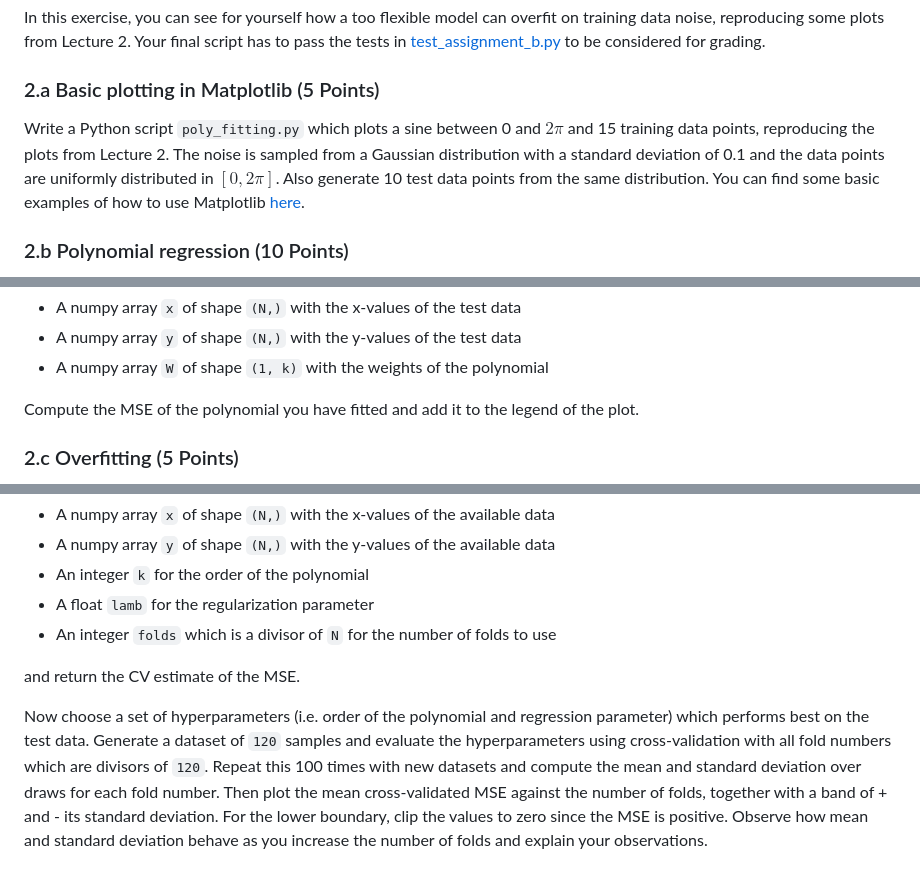
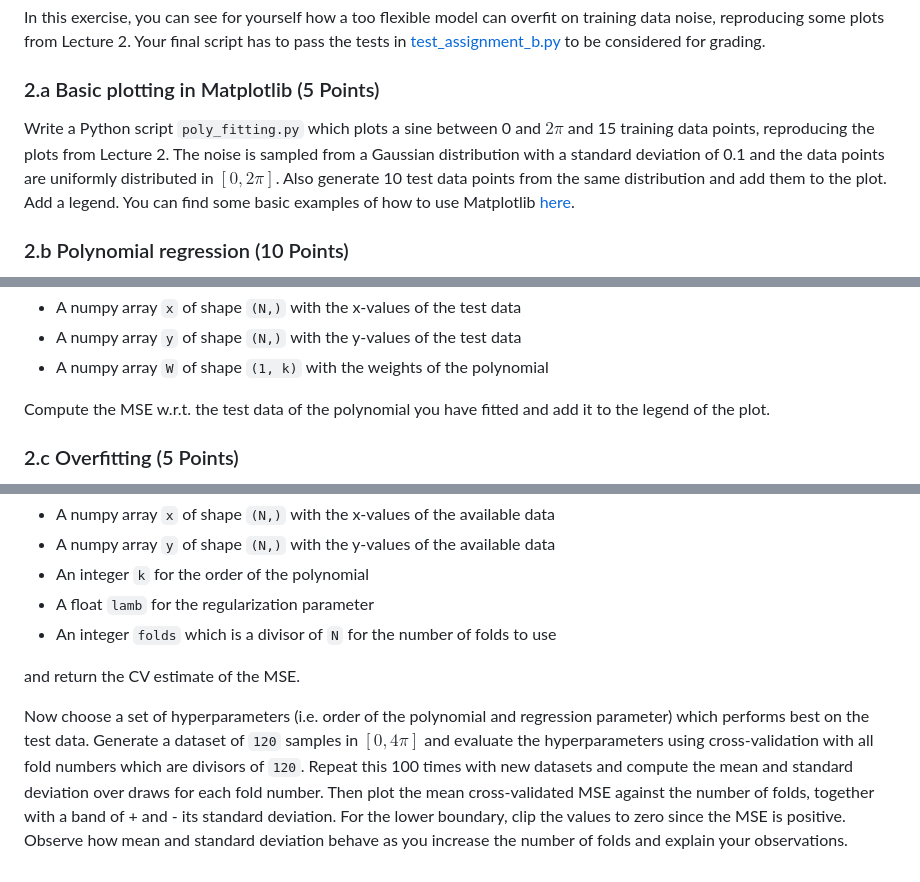
Before and after one commit to JanEGerken/ms-in-dnns, a Markdown page: lecture_b/assignment_b.md, 3 parts joined by grey strips. Rendered like a GitHub page.

```diff
--- a/lecture_b/assignment_b.md
+++ b/lecture_b/assignment_b.md
@@ -10,7 +10,12 @@ In this exercise, you can see for yourself how a too flexible model can overfit
 
 ### 2.a Basic plotting in Matplotlib (5 Points)
 
-Write a Python script `poly_fitting.py` which plots a sine between 0 and $2\pi$ and 15 training data points, reproducing the plots from Lecture 2. The noise is sampled from a Gaussian distribution with a standard deviation of 0.1 and the data points are uniformly distributed in $[0,2\pi]$. Also generate 10 test data points from the same distribution. You can find some basic examples of how to use Matplotlib [here](https://matplotlib.org/stable/plot_types/index.html).
+Write a Python script `poly_fitting.py` which plots a sine between 0 and $2\pi$ and 15 training data
+points, reproducing the plots from Lecture 2. The noise is sampled from a Gaussian distribution with
+a standard deviation of 0.1 and the data points are uniformly distributed in $[0,2\pi]$. Also
+generate 10 test data points from the same distribution and add them to the plot. Add a legend. You
+can find some basic examples of how to use Matplotlib
+[here](https://matplotlib.org/stable/plot_types/index.html).
 
 ### 2.b Polynomial regression (10 Points)
 
@@ -26,7 +31,7 @@ Write a function `mse_poly` which returns the mean squared error of a fit polyno
 - A numpy array `y` of shape `(N,)` with the y-values of the test data
 - A numpy array `W` of shape `(1, k)` with the weights of the polynomial
 
-Compute the MSE of the polynomial you have fitted and add it to the legend of the plot.
+Compute the MSE w.r.t. the test data of the polynomial you have fitted and add it to the legend of the plot.
 
 ### 2.c Overfitting (5 Points)
 
@@ -64,4 +69,5 @@ Write a function `perform_cv` to evaluate a combination of hyperparameters using
 
 and return the CV estimate of the MSE.
 
-Now choose a set of hyperparameters (i.e. order of the polynomial and regression parameter) which performs best on the test data. Generate a dataset of `120` samples and evaluate the hyperparameters using cross-validation with all fold numbers which are divisors of `120`. Repeat this 100 times with new datasets and compute the mean and standard deviation over draws for each fold number. Then plot the mean cross-validated MSE against the number of folds, together with a band of + and - its standard deviation. For the lower boundary, clip the values to zero since the MSE is positive. Observe how mean and standard deviation behave as you increase the number of folds and explain your observations.
+Now choose a set of hyperparameters (i.e. order of the polynomial and regression parameter) which
+performs best on the test data. Generate a dataset of `120` samples in $[0,4\pi]$ and evaluate the hyperparameters using cross-validation with all fold numbers which are divisors of `120`. Repeat this 100 times with new datasets and compute the mean and standard deviation over draws for each fold number. Then plot the mean cross-validated MSE against the number of folds, together with a band of + and - its standard deviation. For the lower boundary, clip the values to zero since the MSE is positive. Observe how mean and standard deviation behave as you increase the number of folds and explain your observations.
```
Also changed, not shown: lecture_c/assignment_c.md (+4 -1 lines).
